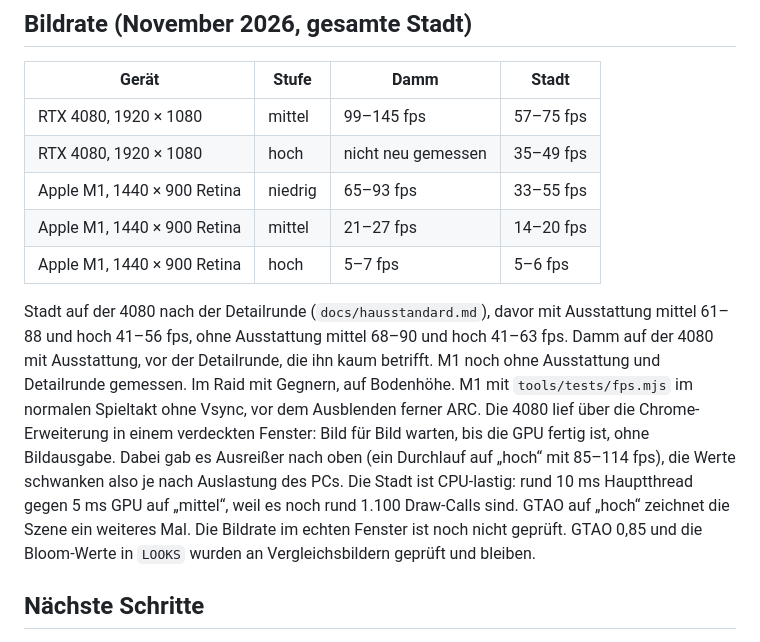
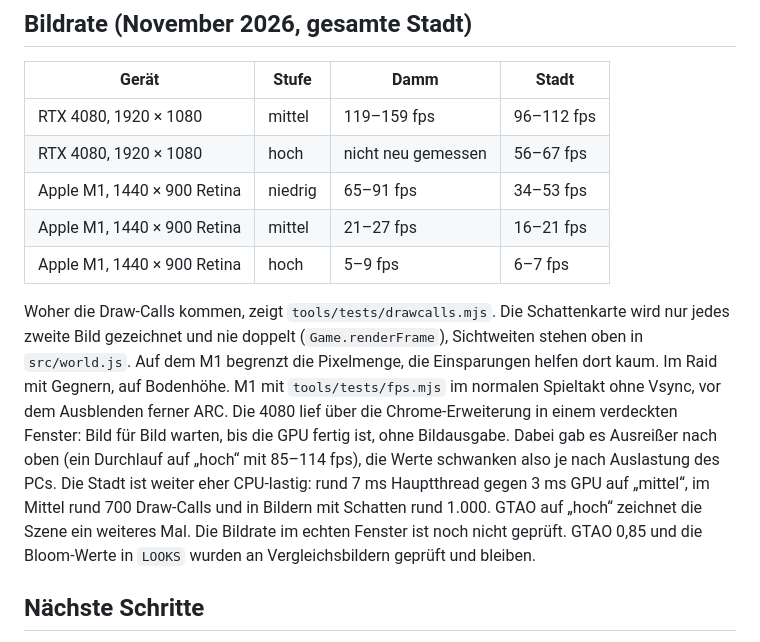
Before and after one commit to SnaQOG/Cursor, a Markdown page: damm-raider/docs/weiterarbeiten.md, the part around the change. GitHub-like rendering.

Commit message:
Weltenbrück: record frame rates after cutting draw calls
Co-Authored-By: Claude Opus 5.5 <noreply@anthropic.com>

```diff
--- a/damm-raider/docs/weiterarbeiten.md
+++ b/damm-raider/docs/weiterarbeiten.md
@@ -86,17 +86,19 @@ Richtwerte aus `simready.mjs` (Apple M1, feste Kamera, vorher → nachher SimRea
 
 | Gerät | Stufe | Damm | Stadt |
 | --- | --- | --- | --- |
-| RTX 4080, 1920 × 1080 | mittel | 99–145 fps | 57–75 fps |
-| RTX 4080, 1920 × 1080 | hoch | nicht neu gemessen | 35–49 fps |
-| Apple M1, 1440 × 900 Retina | niedrig | 65–93 fps | 33–55 fps |
-| Apple M1, 1440 × 900 Retina | mittel | 21–27 fps | 14–20 fps |
-| Apple M1, 1440 × 900 Retina | hoch | 5–7 fps | 5–6 fps |
+| RTX 4080, 1920 × 1080 | mittel | 119–159 fps | 96–112 fps |
+| RTX 4080, 1920 × 1080 | hoch | nicht neu gemessen | 56–67 fps |
+| Apple M1, 1440 × 900 Retina | niedrig | 65–91 fps | 34–53 fps |
+| Apple M1, 1440 × 900 Retina | mittel | 21–27 fps | 16–21 fps |
+| Apple M1, 1440 × 900 Retina | hoch | 5–9 fps | 6–7 fps |
 
-Stadt auf der 4080 nach der Detailrunde (`docs/hausstandard.md`), davor mit Ausstattung mittel 61–88 und hoch 41–56 fps, ohne Ausstattung mittel 68–90 und hoch 41–63 fps. Damm auf der 4080 mit Ausstattung, vor der Detailrunde, die ihn kaum betrifft. M1 noch ohne Ausstattung und Detailrunde gemessen. Im Raid mit Gegnern, auf Bodenhöhe. M1 mit `tools/tests/fps.mjs` im normalen Spieltakt ohne Vsync, vor dem Ausblenden
+Woher die Draw-Calls kommen, zeigt `tools/tests/drawcalls.mjs`. Die Schattenkarte wird nur jedes zweite Bild gezeichnet
+und nie doppelt (`Game.renderFrame`), Sichtweiten stehen oben in `src/world.js`. Auf dem M1 begrenzt die Pixelmenge, die
+Einsparungen helfen dort kaum. Im Raid mit Gegnern, auf Bodenhöhe. M1 mit `tools/tests/fps.mjs` im normalen Spieltakt ohne Vsync, vor dem Ausblenden
 ferner ARC. Die 4080 lief über die Chrome-Erweiterung in einem verdeckten Fenster: Bild für Bild warten, bis die GPU
 fertig ist, ohne Bildausgabe. Dabei gab es Ausreißer nach oben (ein Durchlauf auf „hoch“ mit 85–114 fps), die Werte
-schwanken also je nach Auslastung des PCs. Die Stadt ist CPU-lastig: rund 10 ms Hauptthread gegen 5 ms GPU auf „mittel“,
-weil es noch rund 1.100 Draw-Calls sind. GTAO auf „hoch“ zeichnet die Szene ein weiteres Mal. Die Bildrate im echten
+schwanken also je nach Auslastung des PCs. Die Stadt ist weiter eher CPU-lastig: rund 7 ms Hauptthread gegen 3 ms GPU auf „mittel“, im Mittel rund 700 Draw-Calls und
+in Bildern mit Schatten rund 1.000. GTAO auf „hoch“ zeichnet die Szene ein weiteres Mal. Die Bildrate im echten
 Fenster ist noch nicht geprüft. GTAO 0,85 und die Bloom-Werte in `LOOKS` wurden an Vergleichsbildern geprüft und bleiben.
 
 ## Nächste Schritte
```
